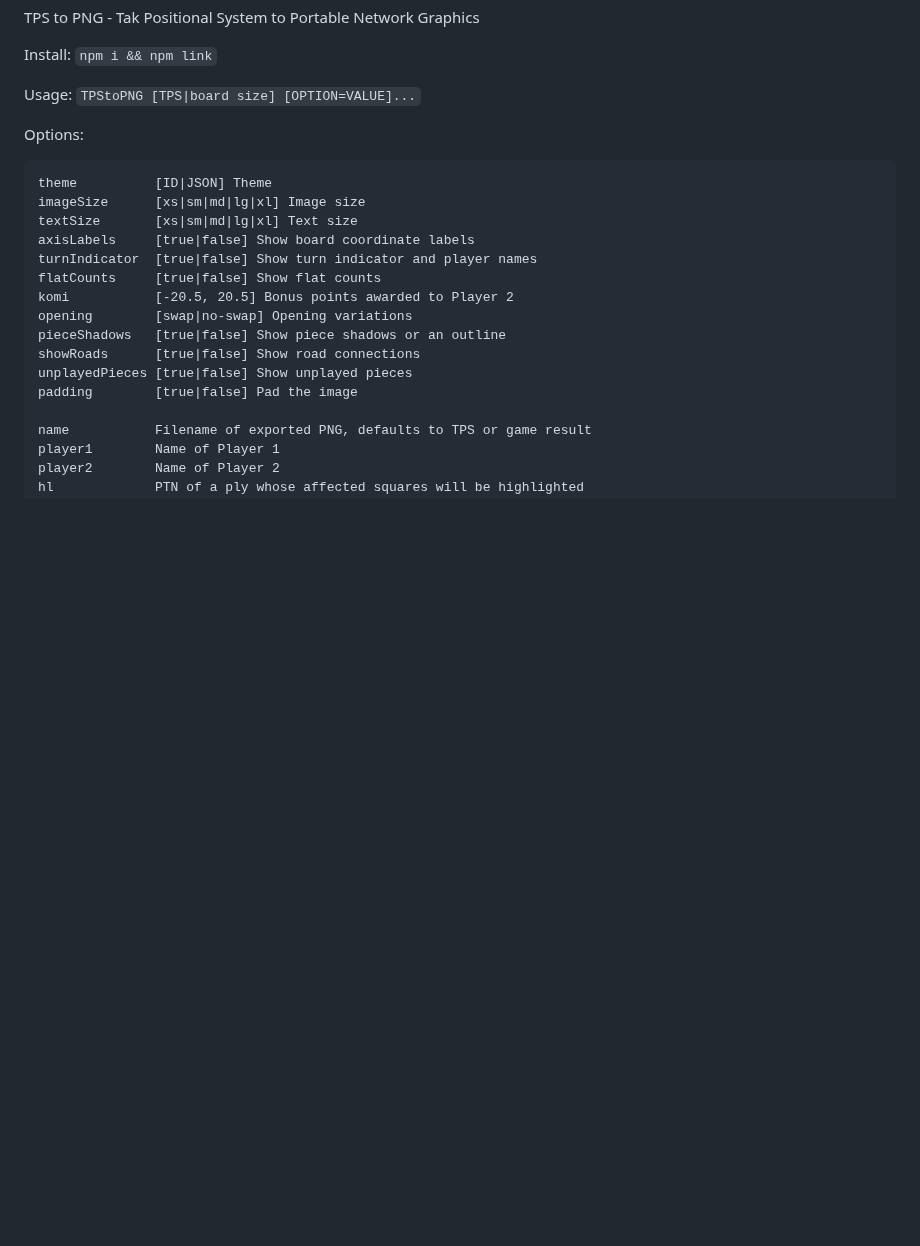
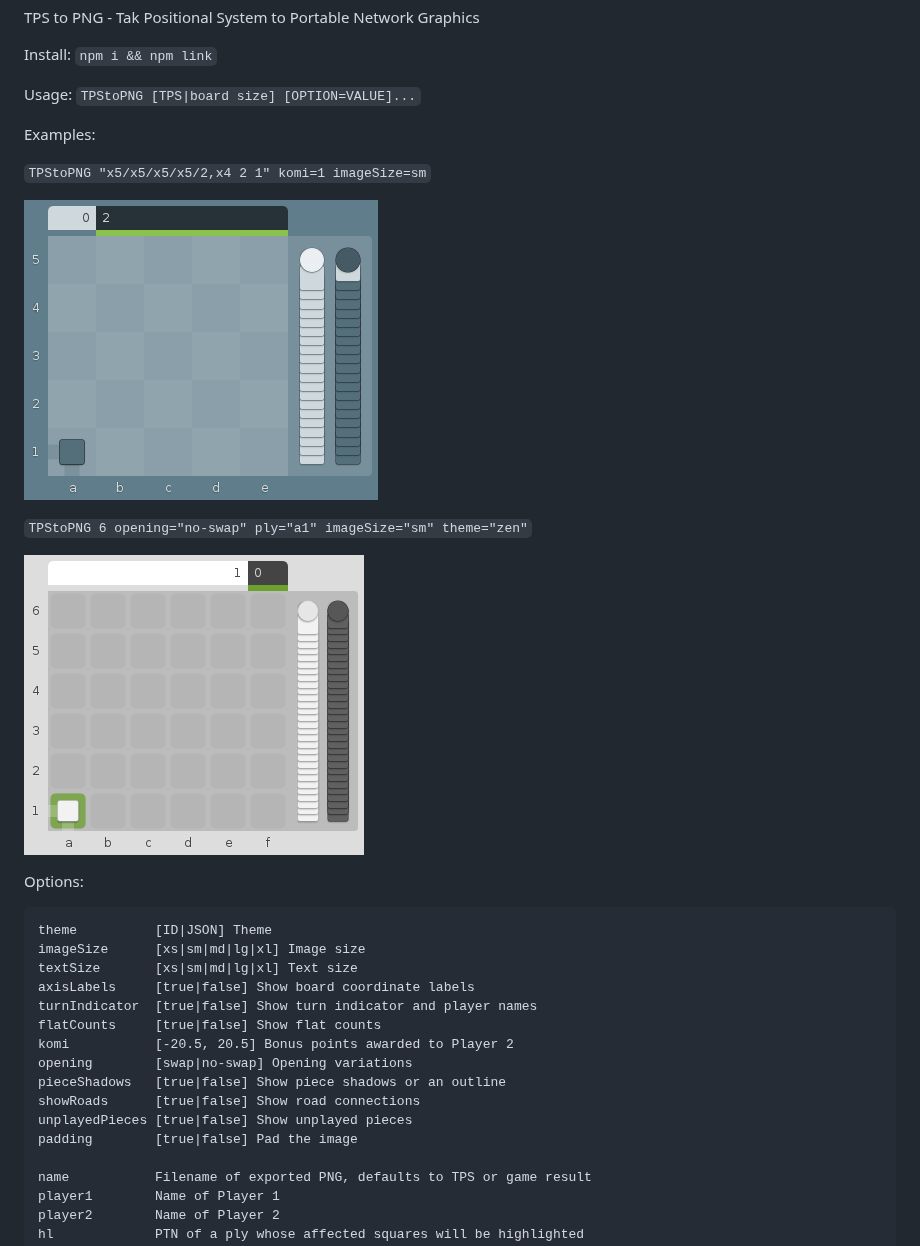
Before and after one commit to gruppler/TPS-Ninja, a Markdown page: readme.md, the part around the change. GitHub-like rendering; pictures changed too: x5-x5-x5-x5-2,x4 2 1.png (added), x6-x6-x6-x6-x6-1,x5 2 1.png (added); blank space fills up the shorter version.

Commit message:
Provide a couple examples

```diff
--- a/readme.md
+++ b/readme.md
@@ -6,6 +6,16 @@ TPS to PNG - Tak Positional System to Portable Network Graphics
 Install: `npm i && npm link`
 
 Usage: `TPStoPNG [TPS|board size] [OPTION=VALUE]...`
+
+Examples:
+
+`TPStoPNG "x5/x5/x5/x5/2,x4 2 1" komi=1 imageSize=sm`
+
+![Example 1](/x5-x5-x5-x5-2,x4%202%201.png)
+
+`TPStoPNG 6 opening="no-swap" ply="a1" imageSize="sm" theme="zen"`
+
+![Example 2](/x6-x6-x6-x6-x6-1,x5%202%201.png)
 
 Options:
 
```
